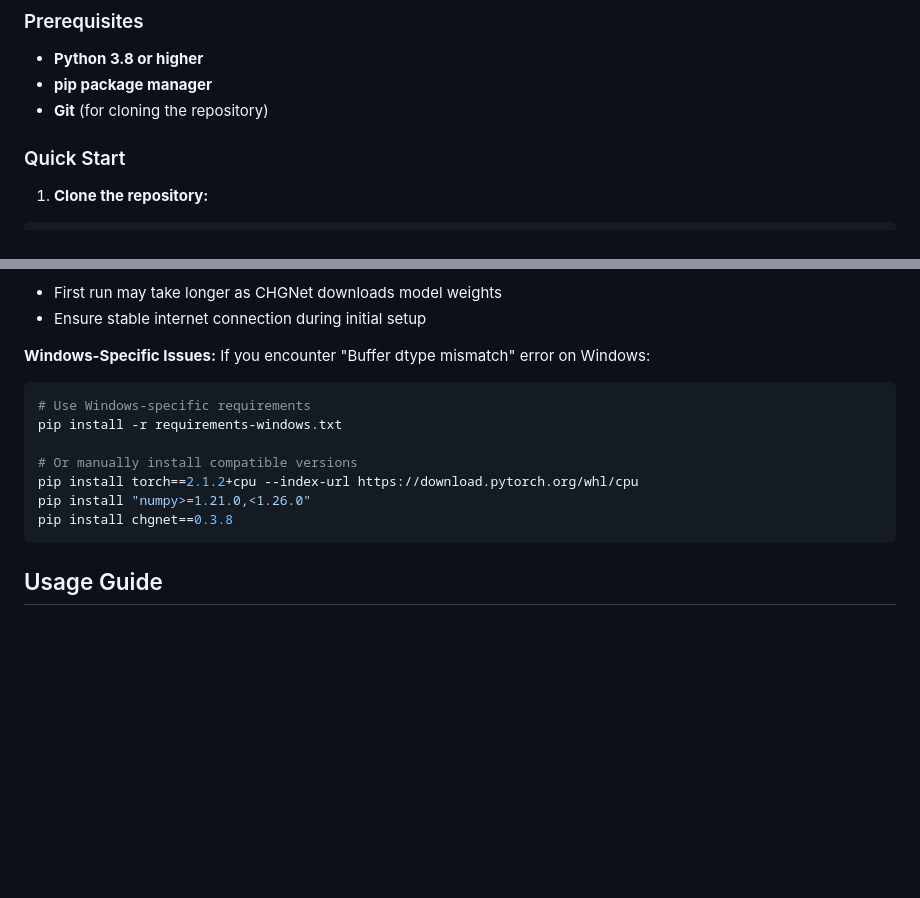
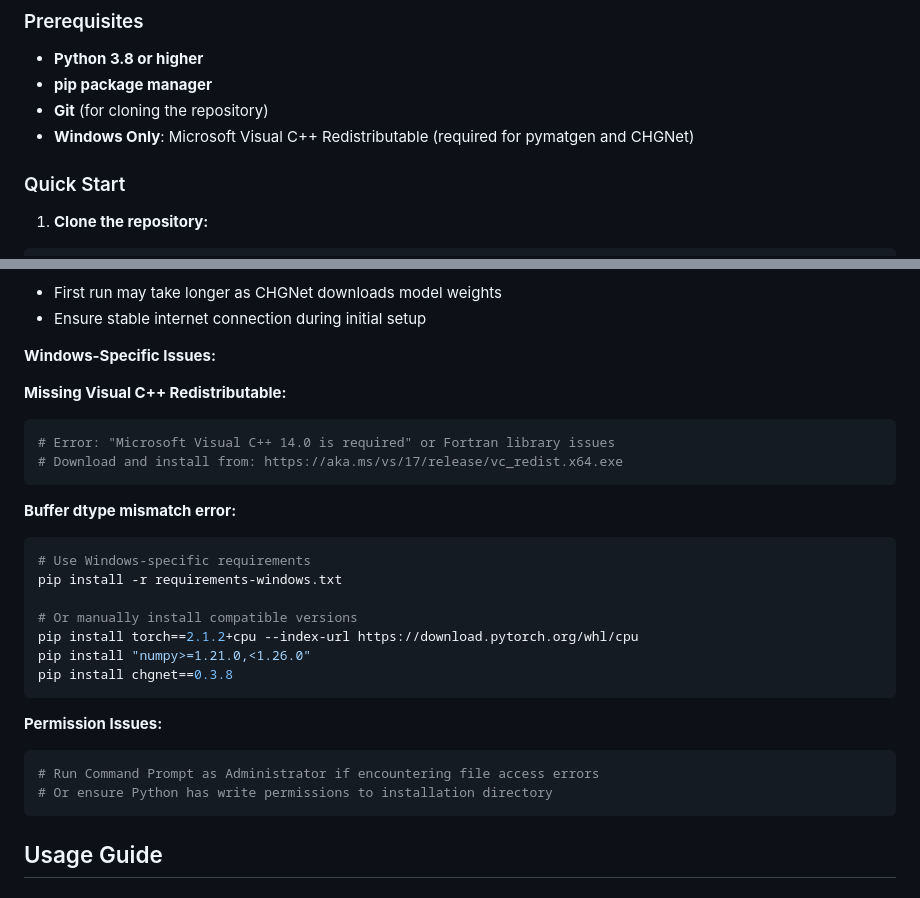
Before and after one commit to ToshihiroIguchi/CrystalNexus, a Markdown page: README.md, 2 parts joined by grey strips. Drawn GitHub-style; blank space fills up the shorter version.

Commit message:
Add Windows Visual C++ Redistributable requirements to README
- Added Visual C++ Redistributable as Windows prerequisite
- Enhanced Windows troubleshooting section with specific error solutions
- Added permission issues guidance for Windows users
- Improved clarity for Windows installation requirements

````diff
--- a/README.md
+++ b/README.md
@@ -77,6 +77,7 @@ CrystalNexus/
 - **Python 3.8 or higher**
 - **pip package manager**
 - **Git** (for cloning the repository)
+- **Windows Only**: Microsoft Visual C++ Redistributable (required for pymatgen and CHGNet)
 
 ### Quick Start
 
@@ -151,7 +152,14 @@ pip install -r requirements.txt --force-reinstall
 - Ensure stable internet connection during initial setup
 
 **Windows-Specific Issues:**
-If you encounter "Buffer dtype mismatch" error on Windows:
+
+**Missing Visual C++ Redistributable:**
+```bash
+# Error: "Microsoft Visual C++ 14.0 is required" or Fortran library issues
+# Download and install from: https://aka.ms/vs/17/release/vc_redist.x64.exe
+```
+
+**Buffer dtype mismatch error:**
 ```bash
 # Use Windows-specific requirements
 pip install -r requirements-windows.txt
@@ -160,6 +168,12 @@ pip install -r requirements-windows.txt
 pip install torch==2.1.2+cpu --index-url https://download.pytorch.org/whl/cpu
 pip install "numpy>=1.21.0,<1.26.0"
 pip install chgnet==0.3.8
+```
+
+**Permission Issues:**
+```bash
+# Run Command Prompt as Administrator if encountering file access errors
+# Or ensure Python has write permissions to installation directory
 ```
 
 ## Usage Guide
````
